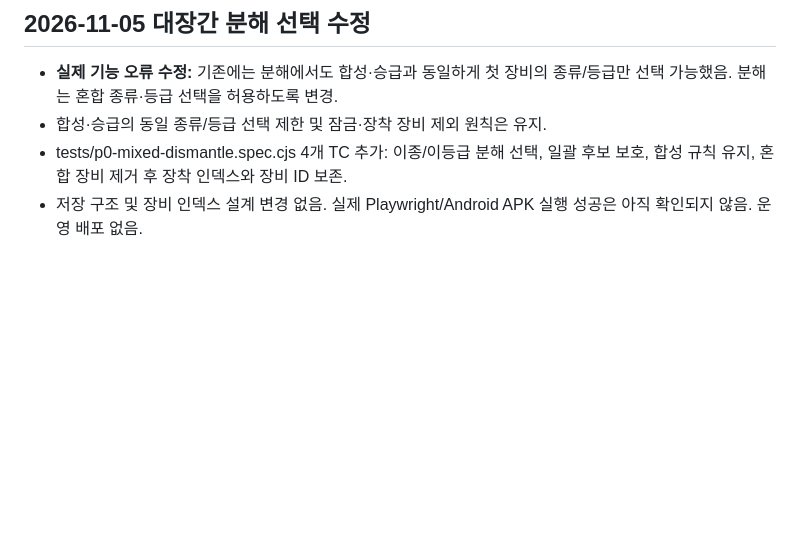
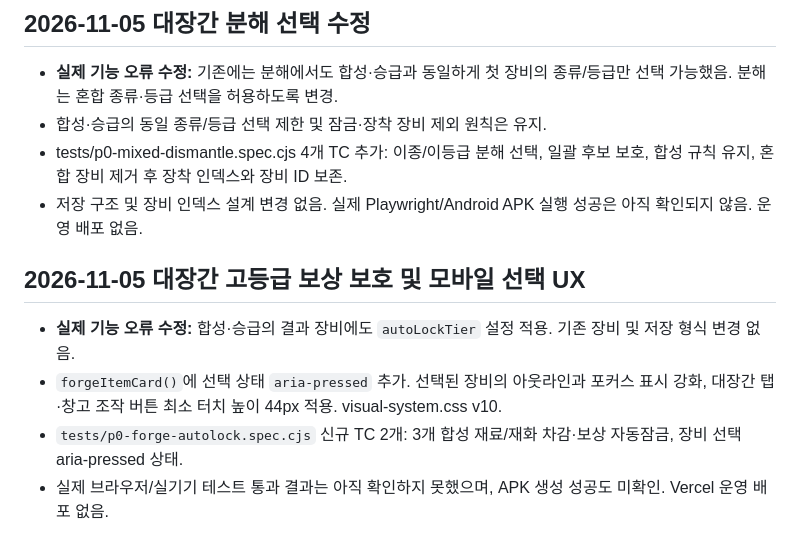
Before and after one commit to leegh-prj/dungeon-forge, a Markdown page: docs/qa-run-001.md, the part around the change. Rendered like a GitHub page; blank space fills up the shorter version.

Commit message:
docs(qa): document forge auto-lock fix and mobile touch regression tests

```diff
--- a/docs/qa-run-001.md
+++ b/docs/qa-run-001.md
@@ -81,3 +81,9 @@ GitHub 원격 저장소 clone 시 DNS 연결 실패로 로컬 실행 환경 구
 - 합성·승급의 동일 종류/등급 선택 제한 및 잠금·장착 장비 제외 원칙은 유지.
 - tests/p0-mixed-dismantle.spec.cjs 4개 TC 추가: 이종/이등급 분해 선택, 일괄 후보 보호, 합성 규칙 유지, 혼합 장비 제거 후 장착 인덱스와 장비 ID 보존.
 - 저장 구조 및 장비 인덱스 설계 변경 없음. 실제 Playwright/Android APK 실행 성공은 아직 확인되지 않음. 운영 배포 없음.
+
+## 2026-11-05 대장간 고등급 보상 보호 및 모바일 선택 UX
+- **실제 기능 오류 수정:** 합성·승급의 결과 장비에도 `autoLockTier` 설정 적용. 기존 장비 및 저장 형식 변경 없음.
+- `forgeItemCard()`에 선택 상태 `aria-pressed` 추가. 선택된 장비의 아웃라인과 포커스 표시 강화, 대장간 탭·창고 조작 버튼 최소 터치 높이 44px 적용. visual-system.css v10.
+- `tests/p0-forge-autolock.spec.cjs` 신규 TC 2개: 3개 합성 재료/재화 차감·보상 자동잠금, 장비 선택 aria-pressed 상태.
+- 실제 브라우저/실기기 테스트 통과 결과는 아직 확인하지 못했으며, APK 생성 성공도 미확인. Vercel 운영 배포 없음.
```
